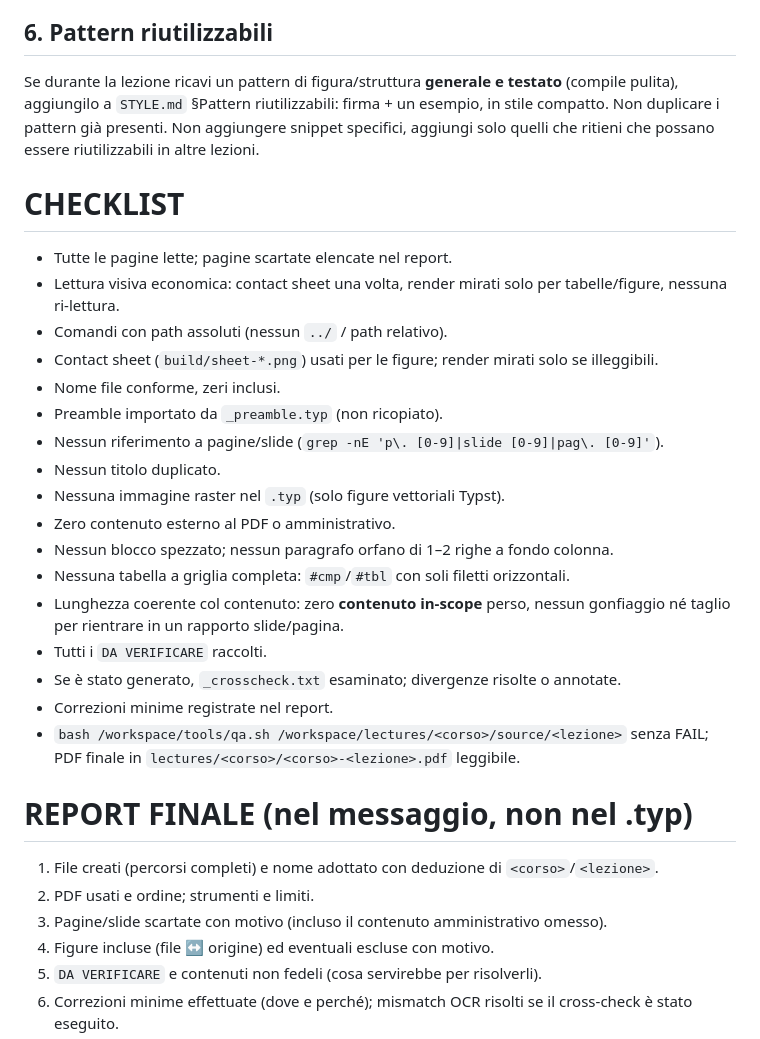
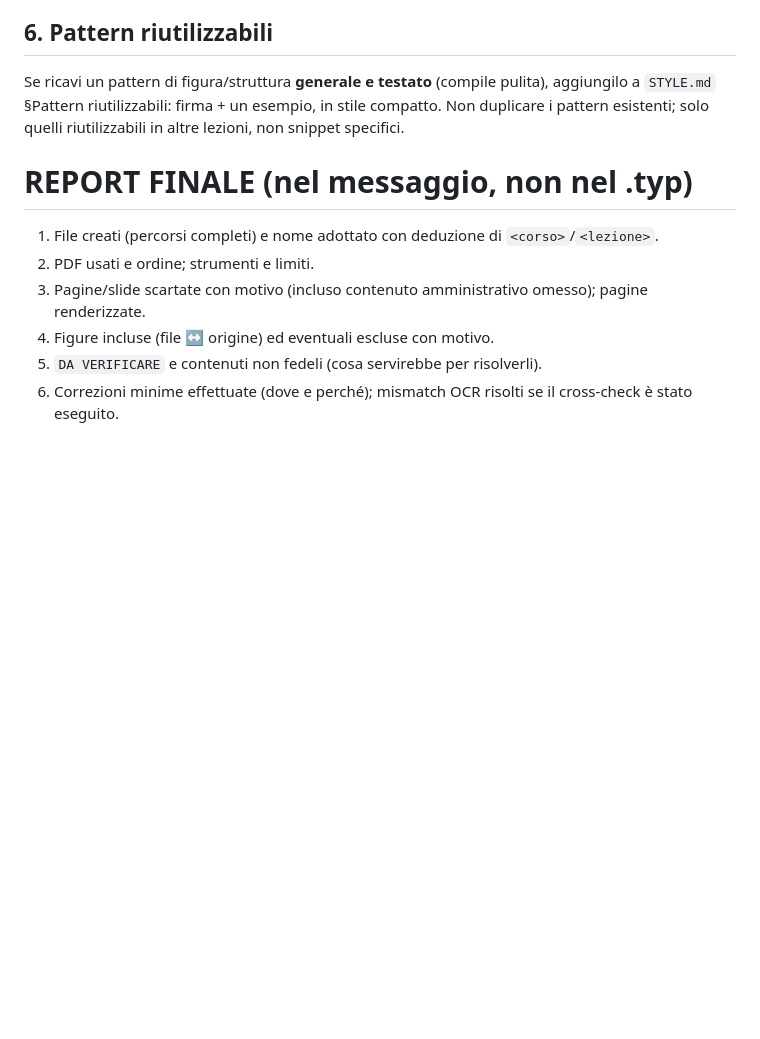
Before and after one commit to zapolab/unitn-lectures, a Markdown page: PROMPT.md, the part around one of its changes. Drawn GitHub-style; blank space fills up the shorter version.

```diff
--- a/PROMPT.md
+++ b/PROMPT.md
@@ -110,30 +96,11 @@ Poi `bash /workspace/tools/qa.sh /workspace/lectures/<corso>/source/<lezione>` (
 
 ## 6. Pattern riutilizzabili
-Se durante la lezione ricavi un pattern di figura/struttura **generale e testato** (compile pulita), aggiungilo a `STYLE.md` §Pattern riutilizzabili: firma + un esempio, in stile compatto. Non duplicare i pattern già presenti. Non aggiungere snippet specifici, aggiungi solo quelli che ritieni che possano essere riutilizzabili in altre lezioni.
-
-# CHECKLIST
-- Tutte le pagine lette; pagine scartate elencate nel report.
-- Lettura visiva economica: contact sheet una volta, render mirati solo per tabelle/figure, nessuna ri-lettura.
-- Comandi con path assoluti (nessun `../` / path relativo).
-- Contact sheet (`build/sheet-*.png`) usati per le figure; render mirati solo se illeggibili.
-- Nome file conforme, zeri inclusi.
-- Preamble importato da `_preamble.typ` (non ricopiato).
-- Nessun riferimento a pagine/slide (`grep -nE 'p\. [0-9]|slide [0-9]|pag\. [0-9]'`).
-- Nessun titolo duplicato.
-- Nessuna immagine raster nel `.typ` (solo figure vettoriali Typst).
-- Zero contenuto esterno al PDF o amministrativo.
-- Nessun blocco spezzato; nessun paragrafo orfano di 1–2 righe a fondo colonna.
-- Nessuna tabella a griglia completa: `#cmp`/`#tbl` con soli filetti orizzontali.
-- Lunghezza coerente col contenuto: zero **contenuto in-scope** perso, nessun gonfiaggio né taglio per rientrare in un rapporto slide/pagina.
-- Tutti i `DA VERIFICARE` raccolti.
-- Se è stato generato, `_crosscheck.txt` esaminato; divergenze risolte o annotate.
-- Correzioni minime registrate nel report.
-- `bash /workspace/tools/qa.sh /workspace/lectures/<corso>/source/<lezione>` senza FAIL; PDF finale in `lectures/<corso>/<corso>-<lezione>.pdf` leggibile.
+Se ricavi un pattern di figura/struttura **generale e testato** (compile pulita), aggiungilo a `STYLE.md` §Pattern riutilizzabili: firma + un esempio, in stile compatto. Non duplicare i pattern esistenti; solo quelli riutilizzabili in altre lezioni, non snippet specifici.
 
 # REPORT FINALE (nel messaggio, non nel .typ)
 1. File creati (percorsi completi) e nome adottato con deduzione di `<corso>`/`<lezione>`.
 2. PDF usati e ordine; strumenti e limiti.
-3. Pagine/slide scartate con motivo (incluso il contenuto amministrativo omesso).
+3. Pagine/slide scartate con motivo (incluso contenuto amministrativo omesso); pagine renderizzate.
 4. Figure incluse (file ↔ origine) ed eventuali escluse con motivo.
 5. `DA VERIFICARE` e contenuti non fedeli (cosa servirebbe per risolverli).
 6. Correzioni minime effettuate (dove e perché); mismatch OCR risolti se il cross-check è stato eseguito.
```
Also changed, not shown: other parts of PROMPT.md (+32 -46 lines), STYLE.md (+84 -93 lines).
